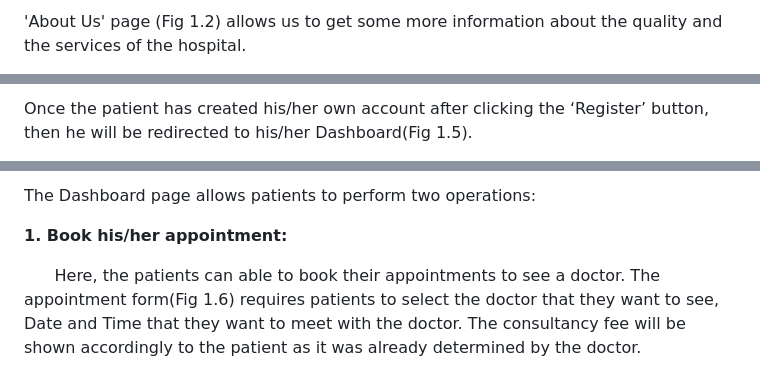
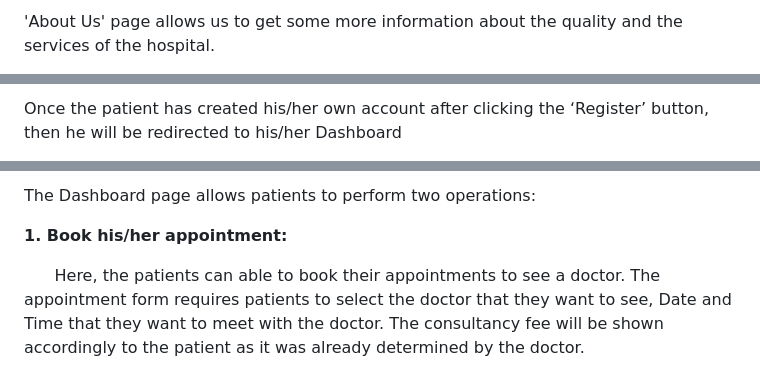
Before and after one commit to lenverpinto/Hospital-Management-System-, a Markdown page: README.md, 3 parts joined by grey strips. Drawn GitHub-style.

```diff
--- a/README.md
+++ b/README.md
@@ -61,3 +54,3 @@ Hospital Management System in php and mysql. This system has a ‘Home’ page f
 
-'About Us' page (Fig 1.2)  allows us to get some more information about the quality and the services of the hospital.
+'About Us' page allows us to get some more information about the quality and the services of the hospital.
 
@@ -81,3 +71,3 @@ The ‘Home’ page consists of 3 modules:
 
-Once the patient has created his/her own account after clicking the ‘Register’ button, then he will be redirected to his/her Dashboard(Fig 1.5).
+Once the patient has created his/her own account after clicking the ‘Register’ button, then he will be redirected to his/her Dashboard
 
@@ -87,5 +76,5 @@ The Dashboard page allows patients to perform two operations:
 
 **1. Book his/her appointment:**
 
-  &nbsp; &nbsp; &nbsp; Here, the patients can able to book their appointments to see a doctor. The appointment form(Fig 1.6) requires patients to select the doctor that they want to see, Date and Time that they want to meet with the doctor. The consultancy fee will be shown accordingly to the patient as it was already determined by the doctor.
+  &nbsp; &nbsp; &nbsp; Here, the patients can able to book their appointments to see a doctor. The appointment form requires patients to select the doctor that they want to see, Date and Time that they want to meet with the doctor. The consultancy fee will be shown accordingly to the patient as it was already determined by the doctor.
 
```
Also changed, not shown: other parts of README.md (+11 -44 lines).
